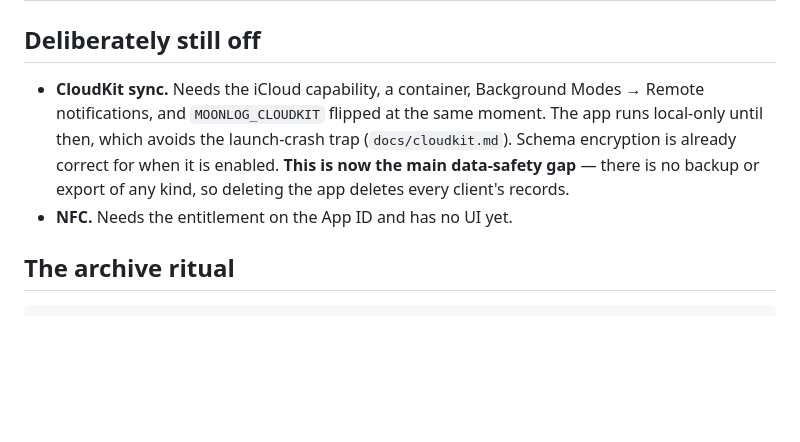
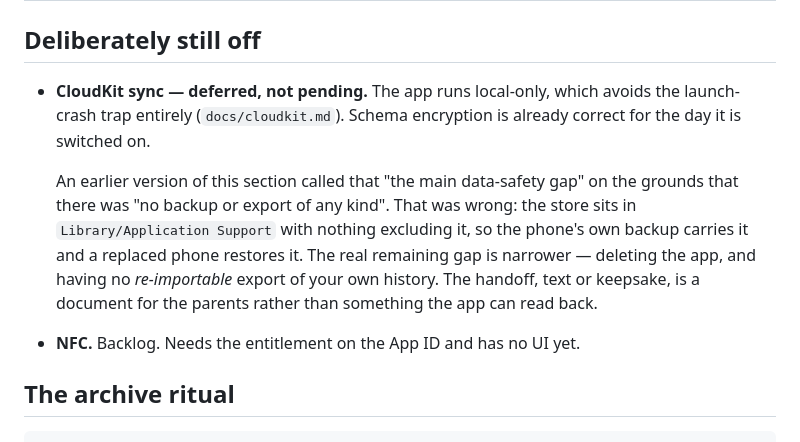
Before and after one commit to LLLlamas/Sleepy-Llamas, a Markdown page: moonlog-ios/docs/testflight.md, the part around the change. GitHub-like rendering; blank space fills up the shorter version.

Commit message:
Two docs still said there was no backup; there is
The corrected picture landed in status.md and cloudkit.md but not in the
needs-the-user table beside it, nor in testflight.md, so the same file
contradicted itself two sections apart. Also corrects the encrypted-field count,
which gained Shift.parentNote.

CloudKit and NFC are now marked deferred and backlog rather than pending, so the
table stops reading as a list of things somebody is waiting on.

Co-Authored-By: Claude Opus 5 (1M context) <noreply@anthropic.com>

```diff
--- a/moonlog-ios/docs/testflight.md
+++ b/moonlog-ios/docs/testflight.md
@@ -38,13 +38,18 @@ end shift. Add-baby and end-shift live in the Tonight toolbar.
 
 ## Deliberately still off
 
-- **CloudKit sync.** Needs the iCloud capability, a container, Background Modes →
-  Remote notifications, and `MOONLOG_CLOUDKIT` flipped at the same moment. The app
-  runs local-only until then, which avoids the launch-crash trap
-  (`docs/cloudkit.md`). Schema encryption is already correct for when it is enabled.
-  **This is now the main data-safety gap** — there is no backup or export of any
-  kind, so deleting the app deletes every client's records.
-- **NFC.** Needs the entitlement on the App ID and has no UI yet.
+- **CloudKit sync — deferred, not pending.** The app runs local-only, which avoids
+  the launch-crash trap entirely (`docs/cloudkit.md`). Schema encryption is already
+  correct for the day it is switched on.
+
+  An earlier version of this section called that "the main data-safety gap" on the
+  grounds that there was "no backup or export of any kind". That was wrong: the
+  store sits in `Library/Application Support` with nothing excluding it, so the
+  phone's own backup carries it and a replaced phone restores it. The real
+  remaining gap is narrower — deleting the app, and having no *re-importable*
+  export of your own history. The handoff, text or keepsake, is a document for the
+  parents rather than something the app can read back.
+- **NFC.** Backlog. Needs the entitlement on the App ID and has no UI yet.
 
 ## The archive ritual
 
```
Also changed, not shown: moonlog-ios/docs/status.md (+3 -3 lines).
